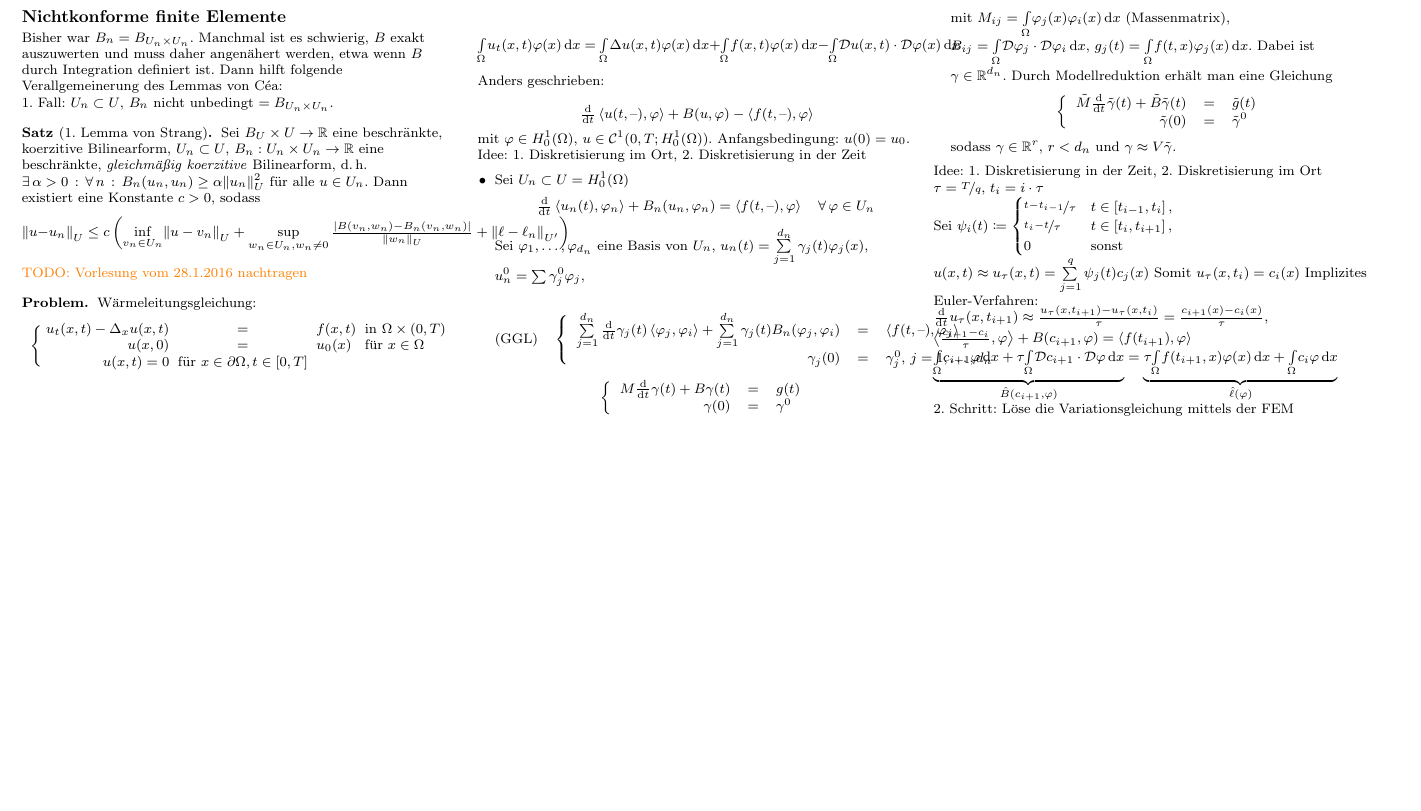
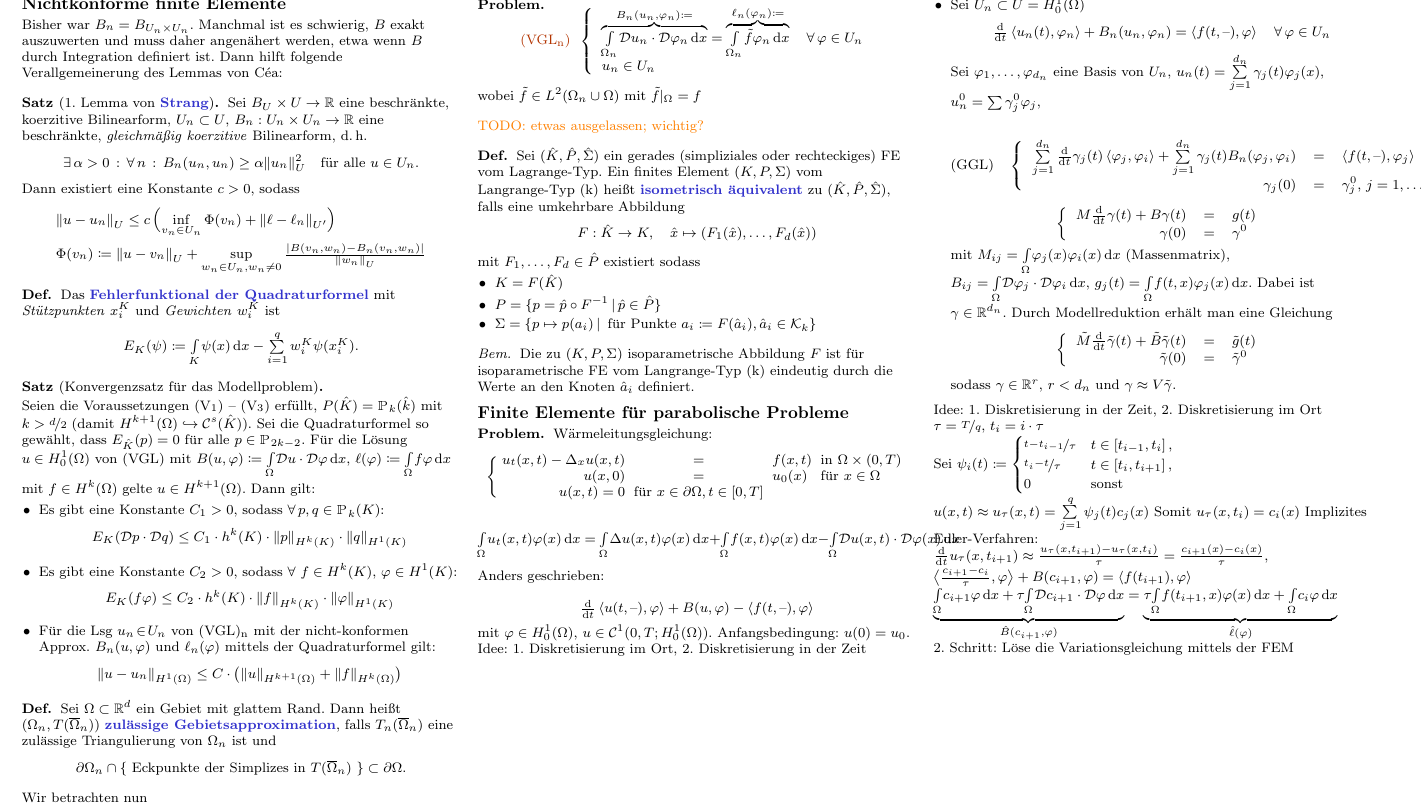
Before and after one commit to timjb/uni-spicker, a LaTeX document (numerik-pdes.tex): part of page 9 of 9, cut so that both start at the same text, the shorter picture padded with empty space. The pictures show the PDF file numerik-pdes.pdf that the author committed with the source.

Commit message:
Numerik-PDE-Zusammenfassung: Vorlesung vom 27.1.2016

```diff
--- a/numerik-pdes.tex
+++ b/numerik-pdes.tex
@@ -2333,14 +2335,61 @@ Bisher war $B_n = B_{U_n \times U_n}$.
 Manchmal ist es schwierig, $B$ exakt auszuwerten und muss daher angenähert werden, etwa wenn $B$ durch Integration definiert ist.
 Dann hilft folgende Verallgemeinerung des Lemmas von Céa:
 
-1. Fall: $U_n \subset U$, $B_n$ nicht unbedingt $= B_{U_n \times U_n}$.
-
-\begin{satz}[1. Lemma von Strang]
-  Sei $B_ U \times U \to \R$ eine beschränkte, koerzitive Bilinearform, $U_n \subset U$, $B_n : U_n \times U_n \to \R$ eine beschränkte, \textit{gleichmäßig koerzitive} Bilinearform, \dh{} $\ex{\alpha > 0} \fa{n} B_n(u_n, u_n) \geq \alpha \norm{u_n}^2_U$ für alle $u \in U_n$.
+\begin{satz}[1. Lemma von \emph{Strang}]
+  Sei $B_ U \times U \to \R$ eine beschränkte, koerzitive Bilinearform, $U_n \subset U$, $B_n : U_n \times U_n \to \R$ eine beschränkte, \textit{gleichmäßig koerzitive} Bilinearform, \dh{}
+  \[
+    \ex{\alpha > 0} \fa{n} B_n(u_n, u_n) \geq \alpha \norm{u_n}^2_U \quad
+    \text{für alle $u \in U_n$.}
+  \]
   Dann existiert eine Konstante $c > 0$, sodass
-  \[
-    \norm{u - u_n}_U \leq c \left( \inf_{v_n \in U_n} \norm{u - v_n}_U + \sup_{w_n \in U_n, w_n \neq 0} \tfrac{\abs{B(v_n, w_n) - B_n(v_n, w_n)}}{\norm{w_n}_U} + \norm{\ell - \ell_n}_{U'} \right)
-  \]
+  \begin{align*}
+    & \norm{u - u_n}_U \leq c \left( \inf_{v_n \in U_n} \Phi(v_n) + \norm{\ell - \ell_n}_{U'} \right) \\
+    & \Phi(v_n) \coloneqq \norm{u - v_n}_U + \sup_{w_n \in U_n, w_n \neq 0} \tfrac{\abs{B(v_n, w_n) - B_n(v_n, w_n)}}{\norm{w_n}_U}
+  \end{align*}
 \end{satz}
 
-\TODO{Vorlesung vom 28.1.2016 nachtragen}
+\begin{defn}
+  Das \emph{Fehlerfunktional der Quadraturformel} mit \textit{Stützpunkten}~$x_i^K$ und \textit{Gewichten}~$w_i^K$ ist
+  \[
+    E_K (\psi) \coloneqq \AInt{K}{\psi(x)}{x} - \sum_{i=1}^q w_i^K \psi(x_i^K).
+  \]
+\end{defn}
+
+% 5.11
+\begin{satz}[Konvergenzsatz für das Modellproblem] \mbox{} \\
+  Seien die Voraussetzungen (V\tss{1}) -- (V\tss{3}) erfüllt, $P(\hat{K}) = \Poly_k(\hat{k})$ mit $k > \nicefrac{d}{2}$ (damit $H^{k+1}(\Omega) \hookrightarrow \Cont^s(\hat{K})$).
+  Sei die Quadraturformel so gewählt, dass $E_{\hat{K}}(p) = 0$ für alle $p \in \Poly_{2k - 2}$.
+  Für die Lösung $u \in H_0^1(\Omega)$ von (VGL) mit $B(u, \varphi) \coloneqq \IntOmega{\DO u \cdot \DO \varphi}{x}$, $\ell(\varphi) \coloneqq \IntOmega{f \varphi}{x}$ mit $f \in H^k(\Omega)$ gelte $u \in H^{k+1}(\Omega)$.
+  Dann gilt:
+  \begin{itemize}
+    \item Es gibt eine Konstante $C_1 > 0$, sodass
+    $\forall \, p, q \in \Poly_k(K)$:
+    \[
+      E_K(\DO p \cdot \DO q) \leq C_1 \cdot h^k(K) \cdot \norm{p}_{H^k(K)} \cdot \norm{q}_{H^1(K)}
+    \]
+    \item Es gibt eine Konstante $C_2 > 0$, sodass
+    $\forall$ $f \in H^k(K)$, $\varphi \in H^1(K)$:
+    \[
+      E_K(f \varphi) \leq C_2 \cdot h^k(K) \cdot \norm{f}_{H^k(K)} \cdot \norm{\varphi}_{H^1(K)}
+    \]
+    \item Für die Lsg $u_n \!\in\! U_n$ von (VGL)\tss{n} mit der nicht-konformen Approx. $B_n(u, \varphi)$ und $\ell_n(\varphi)$ mittels der Quadraturformel gilt:
+    \[
+      \norm{u - u_n}_{H^1(\Omega)} \leq C \cdot \left( \norm{u}_{H^{k+1}(\Omega)} + \norm{f}_{H^k(\Omega)} \right)
+    \]
+  \end{itemize}
+\end{satz}
+
+% Beweis: Ciarlet 4.1.4--4.1.6
+
+\begin{defn}
+  Sei $\Omega \subset \R^d$ ein Gebiet mit glattem Rand.
+  Dann heißt $(\Omega_n, T(\cOmega_n))$ \emph{zulässige Gebietsapproximation}, falls $T_n(\cOmega_n)$ eine zulässige Triangulierung von~$\Omega_n$ ist und
+  \[
+    \bOmega_n \cap \{ \text{ Eckpunkte der Simplizes in $T(\cOmega_n)$ } \} \subset \bOmega.
+  \]
+\end{defn}
+
+Wir betrachten nun
+
+\begin{problem} \mbox{}
+  \vspace{-1em}
@@ -2347,13 +2402,38 @@ Dann hilft folgende Verallgemeinerung des Lemmas von Céa:
+  wobei $\tilde{f} \in L^2(\Omega_n \cup \Omega)$ mit $\tilde{f}|_\Omega = f$
+\end{problem}
+
+\TODO{etwas ausgelassen; wichtig?}
+
+% §5.5.4. Isoparametrische Finite Elemente
+
+\begin{defn}
+  Sei $(\hat{K}, \hat{P}, \hat{\Sigma})$ ein gerades (simpliziales oder rechteckiges) FE vom Lagrange-Typ.
+  Ein finites Element $(K, P, \Sigma)$ vom Langrange-Typ (k) heißt \emph{isometrisch äquivalent} zu $(\hat{K}, \hat{P}, \hat{\Sigma})$, falls eine umkehrbare Abbildung
+  \[
+    F : \hat{K} \to K, \quad
+    \hat{x} \mapsto (F_1(\hat{x}), \ldots, F_d(\hat{x}))
+  \]
+  mit $F_1, \ldots, F_d \in \hat{P}$ existiert sodass
+  \begin{itemize}
+    \item $K = F(\hat{K})$
+    \item $P = \Set{p = \hat{p} \circ F^{-1}}{\hat{p} \in \hat{P}}$
+    \item $\Sigma = \Set{p \mapsto p(a_i)}{\text{ für Punkte } a_i \coloneqq F(\hat{a}_i), \hat{a}_i \in \mathcal{K}_k}$
+  \end{itemize}
+\end{defn}
+
+\begin{bem}
+  Die zu $(K, P, \Sigma)$ isoparametrische Abbildung~$F$ ist für isoparametrische FE vom Langrange-Typ (k) eindeutig durch die Werte an den Knoten~$\hat{a}_i$ definiert.
+\end{bem}
 
 % Vorlesung vom 1.2.2015
 
 % §5.6. Finite Elemente für parabolische Probleme
+\subsection{Finite Elemente für parabolische Probleme}
 
 \begin{prob}
   Wärmeleitungsgleichung:
   \[
     \arraycolsep=2.5pt
-    %\text{\probl{(RWP\tss{4})}} \quad
     \left\{ \begin{array}{rcll}
       u_t(x,t) - \Laplace_x u(x, t) &=& f(x,t) &\text{in $\Omega \times \ointerval{0}{T}$} \\
       u(x,0) &=& u_0(x) & \text{für } x \in \Omega \\
```
Also changed, not shown: numerik-pdes.pdf, numerik-pdes.tex (8 more changed lines).
